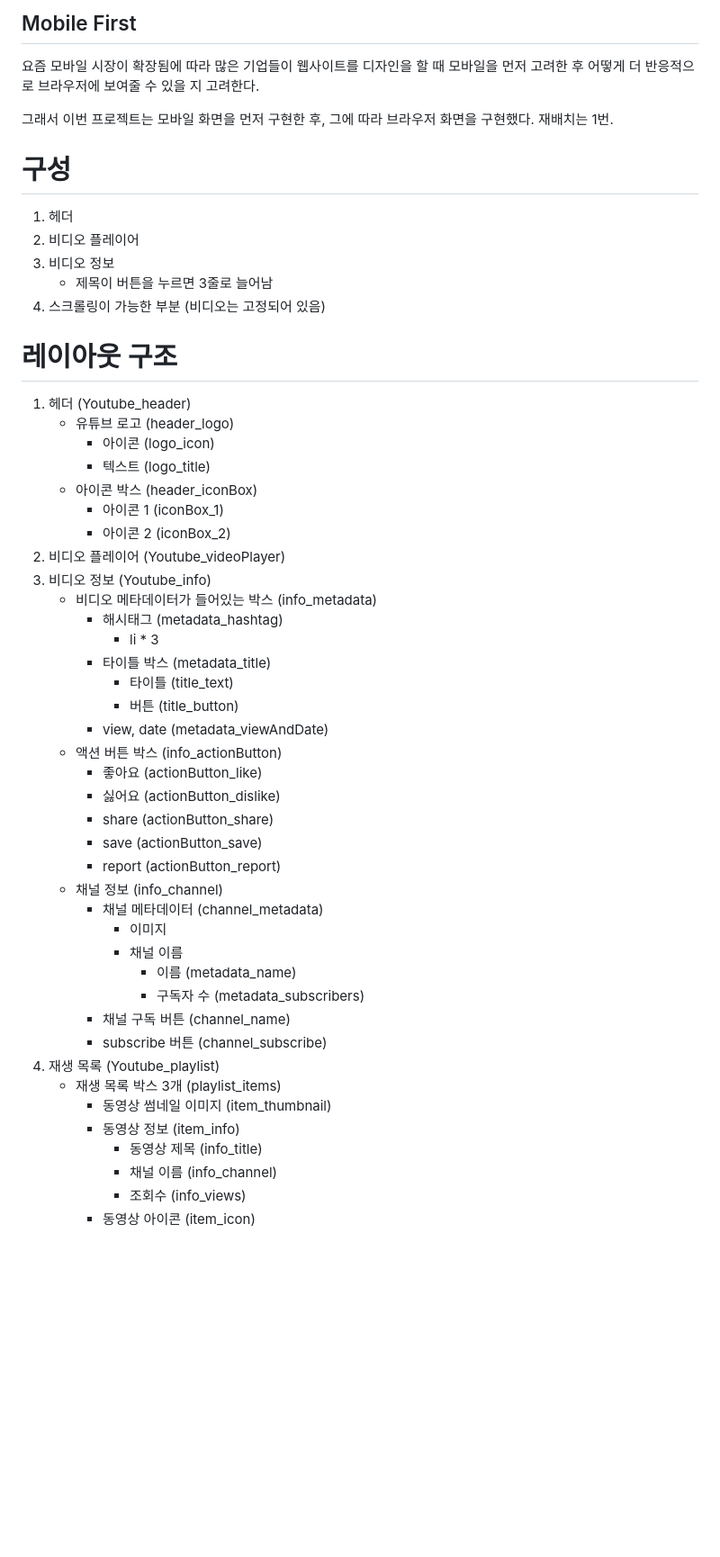
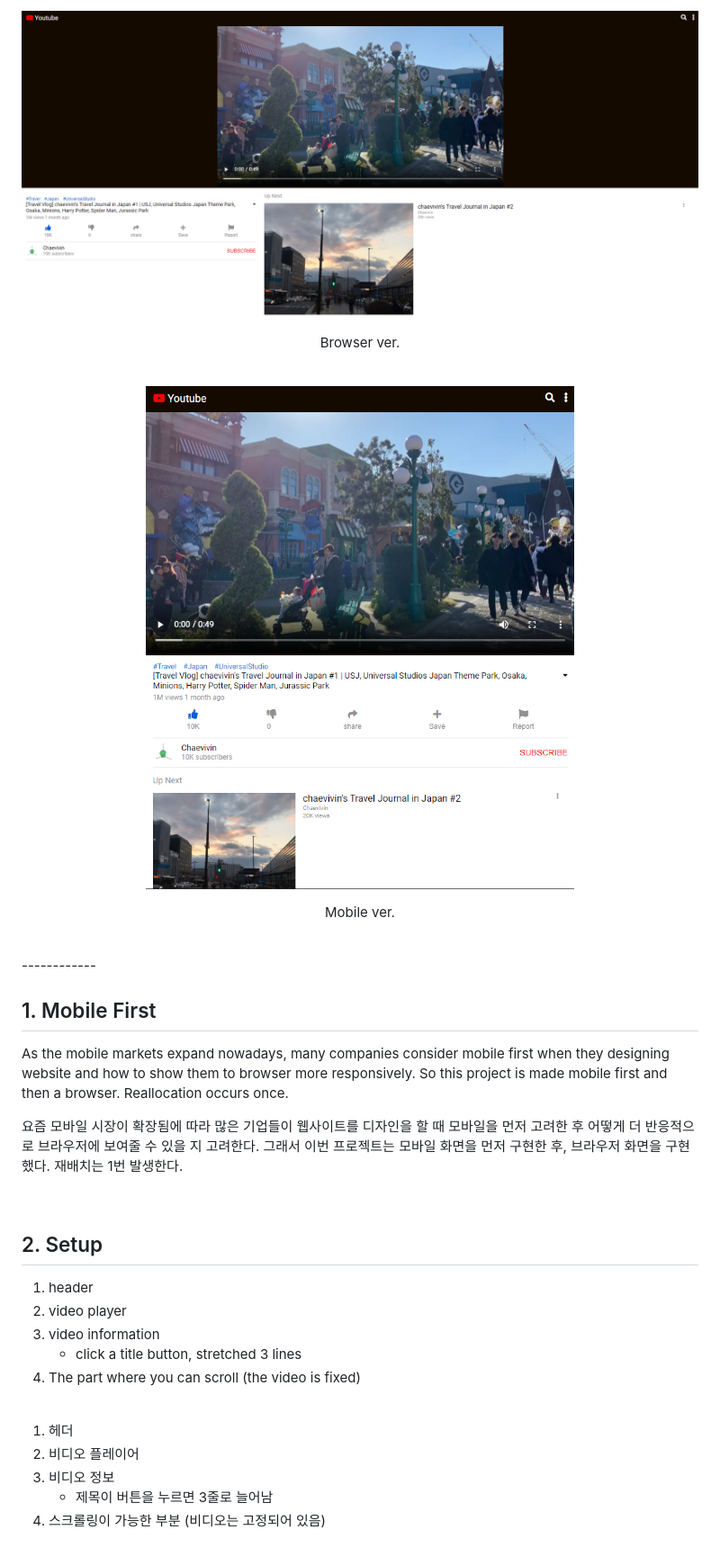
Before and after one commit to chaevivin/Youtube-cloneCoding, a Markdown page: README.md, the part around one of its changes. Shown at 90% size. Drawn GitHub-style; pictures changed too: image/Browser ver..png (added), image/Mobile ver..png (added); blank space fills up the shorter version.

Commit message:
css 파일 작성 및 README 파일 수정

```diff
--- a/README.md
+++ b/README.md
@@ -2,55 +2,34 @@
 
-## Mobile First
+<p align="center"><img src="image/Browser ver..png"></p>
+<p align="center">Browser ver.</p>
+<br>
+<p align="center"><img src="image/Mobile ver..png"></p>
+<p align="center">Mobile ver.</p>
+<br>
+------------
+
+## 1. Mobile First
+
+As the mobile markets expand nowadays, many companies consider mobile first when they designing website and how to show them to browser more responsively.
+So this project is made mobile first and then a browser. Reallocation occurs once.
 
 요즘 모바일 시장이 확장됨에 따라 많은 기업들이 웹사이트를 디자인을 할 때 모바일을 먼저 고려한 후 어떻게 더 반응적으로 브라우저에 보여줄 수 있을 지 고려한다.
+그래서 이번 프로젝트는 모바일 화면을 먼저 구현한 후, 브라우저 화면을 구현했다. 재배치는 1번 발생한다.
 
-그래서 이번 프로젝트는 모바일 화면을 먼저 구현한 후, 그에 따라 브라우저 화면을 구현했다. 재배치는 1번.
+<br>
 
-# 구성
+## 2. Setup
+
+1. header
+2. video player
+3. video information
+   - click a title button, stretched 3 lines
+4. The part where you can scroll (the video is fixed)
+
+<br>
 
 1. 헤더
 2. 비디오 플레이어
 3. 비디오 정보
    - 제목이 버튼을 누르면 3줄로 늘어남
 4. 스크롤링이 가능한 부분 (비디오는 고정되어 있음)
-
-# 레이아웃 구조
-
-1. 헤더 (Youtube_header)
-   - 유튜브 로고 (header_logo)
-     - 아이콘 (logo_icon)
-     - 텍스트 (logo_title)
-   - 아이콘 박스 (header_iconBox)
-     - 아이콘 1 (iconBox_1)
-     - 아이콘 2 (iconBox_2)
-2. 비디오 플레이어 (Youtube_videoPlayer)
-3. 비디오 정보 (Youtube_info)
-   - 비디오 메타데이터가 들어있는 박스 (info_metadata)
-     - 해시태그 (metadata_hashtag)
-       - li \* 3
-     - 타이틀 박스 (metadata_title)
-       - 타이틀 (title_text)
-       - 버튼 (title_button)
-     - view, date (metadata_viewAndDate)
-   - 액션 버튼 박스 (info_actionButton)
-     - 좋아요 (actionButton_like)
-     - 싫어요 (actionButton_dislike)
-     - share (actionButton_share)
-     - save (actionButton_save)
-     - report (actionButton_report)
-   - 채널 정보 (info_channel)
-     - 채널 메타데이터 (channel_metadata)
-       - 이미지
-       - 채널 이름
-         - 이름 (metadata_name)
-         - 구독자 수 (metadata_subscribers)
-     - 채널 구독 버튼 (channel_name)
-     - subscribe 버튼 (channel_subscribe)
-4. 재생 목록 (Youtube_playlist)
-   - 재생 목록 박스 3개 (playlist_items)
-     - 동영상 썸네일 이미지 (item_thumbnail)
-     - 동영상 정보 (item_info)
-       - 동영상 제목 (info_title)
-       - 채널 이름 (info_channel)
-       - 조회수 (info_views)
-     - 동영상 아이콘 (item_icon)
```
Also changed, not shown: other parts of README.md (+1 -1 lines), image/img.jpg (added), image/thumbnail1.jpg (added), image/thumbnail2.jpg (added), image/thumbnail3.jpg (added), 2 other files.
